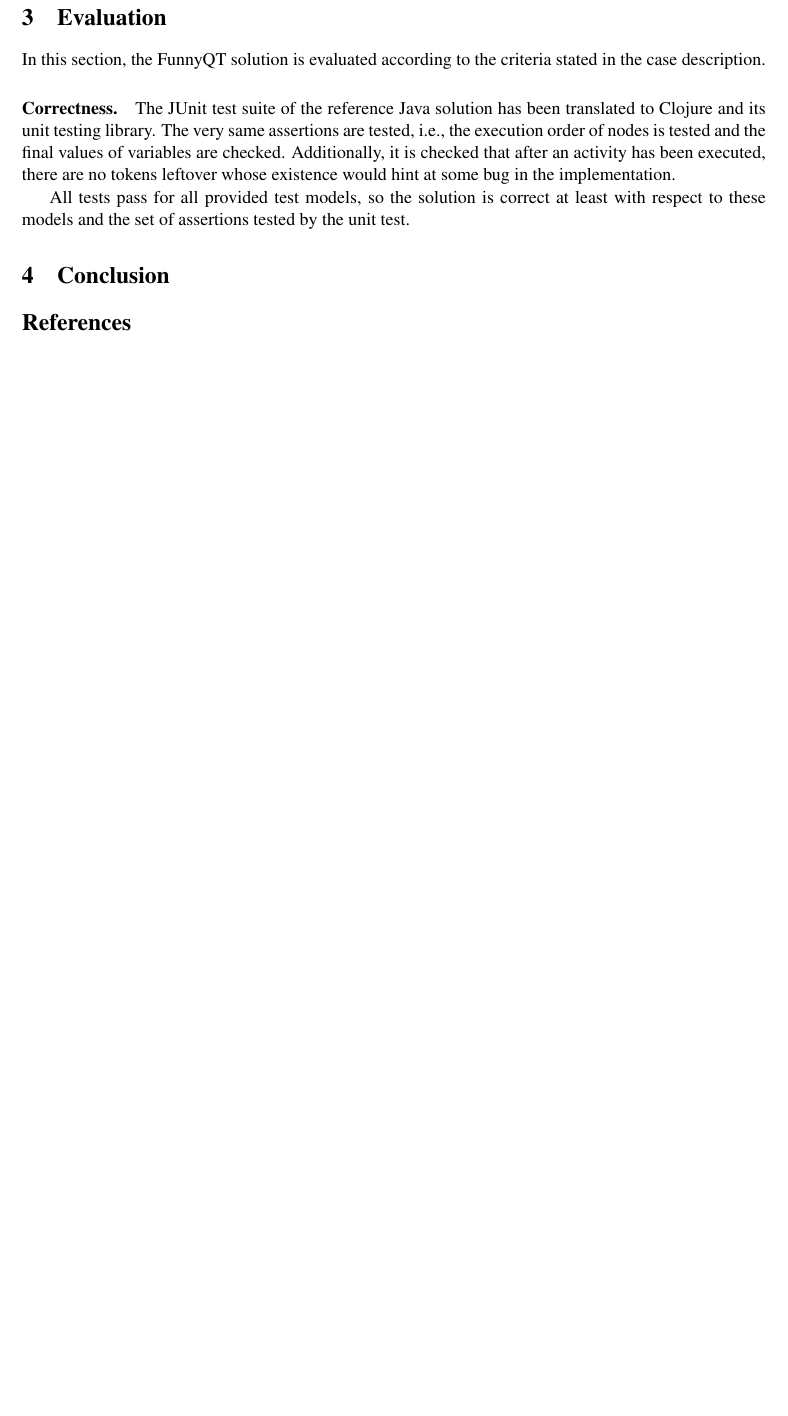
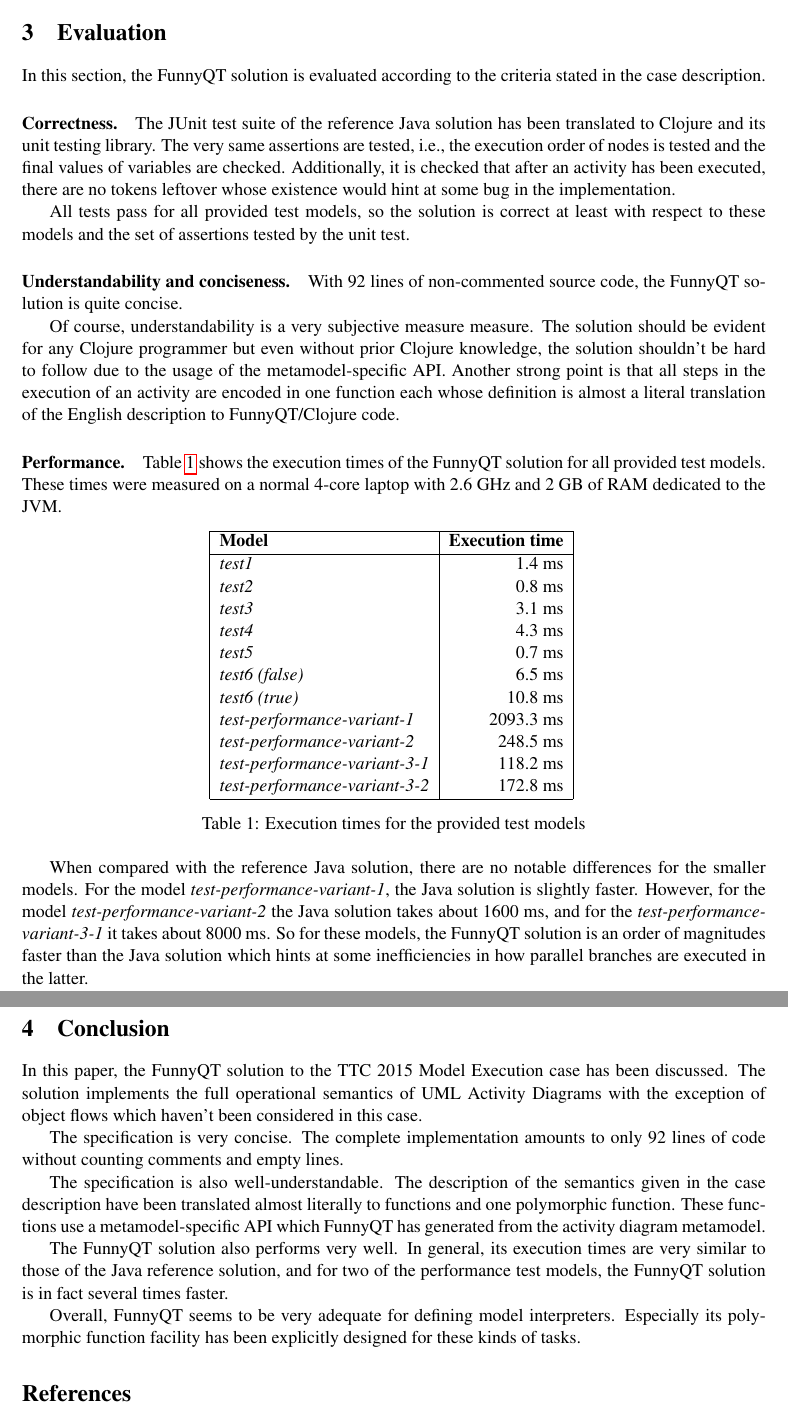
Before and after one commit to tsdh/ttc15-model-execution-funnyqt, a LaTeX paper (doc/ttc-model-execution.tex): part of page 6 of 6 before the commit and two parts of pages 6 and 7 of 7 after it, the two joined at a grey line, cut so that both start at the same text, the shorter picture padded with empty space. Compiled offline with pdfLaTeX; a LaTeX package or settings file that is missing is left out.

Commit message:
Finished case description

```diff
--- a/doc/ttc-model-execution.tex
+++ b/doc/ttc-model-execution.tex
@@ -418,10 +420,83 @@ least with respect to these models and the set of assertions tested by the unit
 test.
 
 
+\paragraph{Understandability and conciseness.}
+
+With 92 lines of non-commented source code, the FunnyQT solution is quite
+concise.
+
+Of course, understandability is a very subjective measure measure.  The
+solution should be evident for any Clojure programmer but even without prior
+Clojure knowledge, the solution shouldn't be hard to follow due to the usage of
+the metamodel-specific API.  Another strong point is that all steps in the
+execution of an activity are encoded in one function each whose definition is
+almost a literal translation of the English description to FunnyQT/Clojure
+code.
+
+
+\paragraph{Performance.}
+
+Table \vref{tab:runtimes} shows the execution times of the FunnyQT solution for
+all provided test models.  These times were measured on a normal 4-core laptop
+with 2.6 GHz and 2 GB of RAM dedicated to the JVM.
+
+\begin{table}[h!tb]
+  \centering
+  \begin{tabular}{|l | r |}
+    \hline
+    \textbf{Model} & \textbf{Execution time}\\
+    \hline
+    \emph{test1} & 1.4 ms\\
+    \emph{test2} & 0.8 ms\\
+    \emph{test3} & 3.1 ms\\
+    \emph{test4} & 4.3 ms\\
+    \emph{test5} & 0.7 ms\\
+    \emph{test6 (false)} & 6.5 ms\\
+    \emph{test6 (true)}  & 10.8 ms\\
+    \emph{test-performance-variant-1} & 2093.3 ms\\
+    \emph{test-performance-variant-2} & 248.5 ms\\
+    \emph{test-performance-variant-3-1} & 118.2 ms\\
+    \emph{test-performance-variant-3-2} & 172.8 ms\\
+    \hline
+  \end{tabular}
+  \caption{Execution times for the provided test models}
+  \label{tab:runtimes}
+\end{table}
+
+When compared with the reference Java solution, there are no notable
+differences for the smaller models.  For the model
+\emph{test-performance-variant-1}, the Java solution is slightly faster.
+However, for the model \emph{test-performance-variant-2} the Java solution
+takes about 1600 ms, and for the \emph{test-performance-variant-3-1} it takes
+about 8000 ms.  So for these models, the FunnyQT solution is an order of
+magnitudes faster than the Java solution which hints at some inefficiencies in
+how parallel branches are executed in the latter.
+
+
 \section{Conclusion}
 \label{sec:conclusion}
 
+In this paper, the FunnyQT solution to the TTC 2015 Model Execution case has
+been discussed.  The solution implements the full operational semantics of UML
+Activity Diagrams with the exception of object flows which haven't been
+considered in this case.
 
+The specification is very concise.  The complete implementation amounts to only
+92 lines of code without counting comments and empty lines.
+
+The specification is also well-understandable.  The description of the
+semantics given in the case description have been translated almost literally
+to functions and one polymorphic function.  These functions use a
+metamodel-specific API which FunnyQT has generated from the activity diagram
+metamodel.
+
+The FunnyQT solution also performs very well.  In general, its execution times
+are very similar to those of the Java reference solution, and for two of the
+performance test models, the FunnyQT solution is in fact several times faster.
+
+Overall, FunnyQT seems to be very adequate for defining model interpreters.
+Especially its polymorphic function facility has been explicitly designed for
+these kinds of tasks.
 
 \bibliographystyle{eptcs}
 \bibliography{ttc-model-execution}
```
Also changed, not shown: doc/ttc-model-execution.pdf (added), doc/ttc-model-execution.tex (6 more changed lines), 1 other file.
